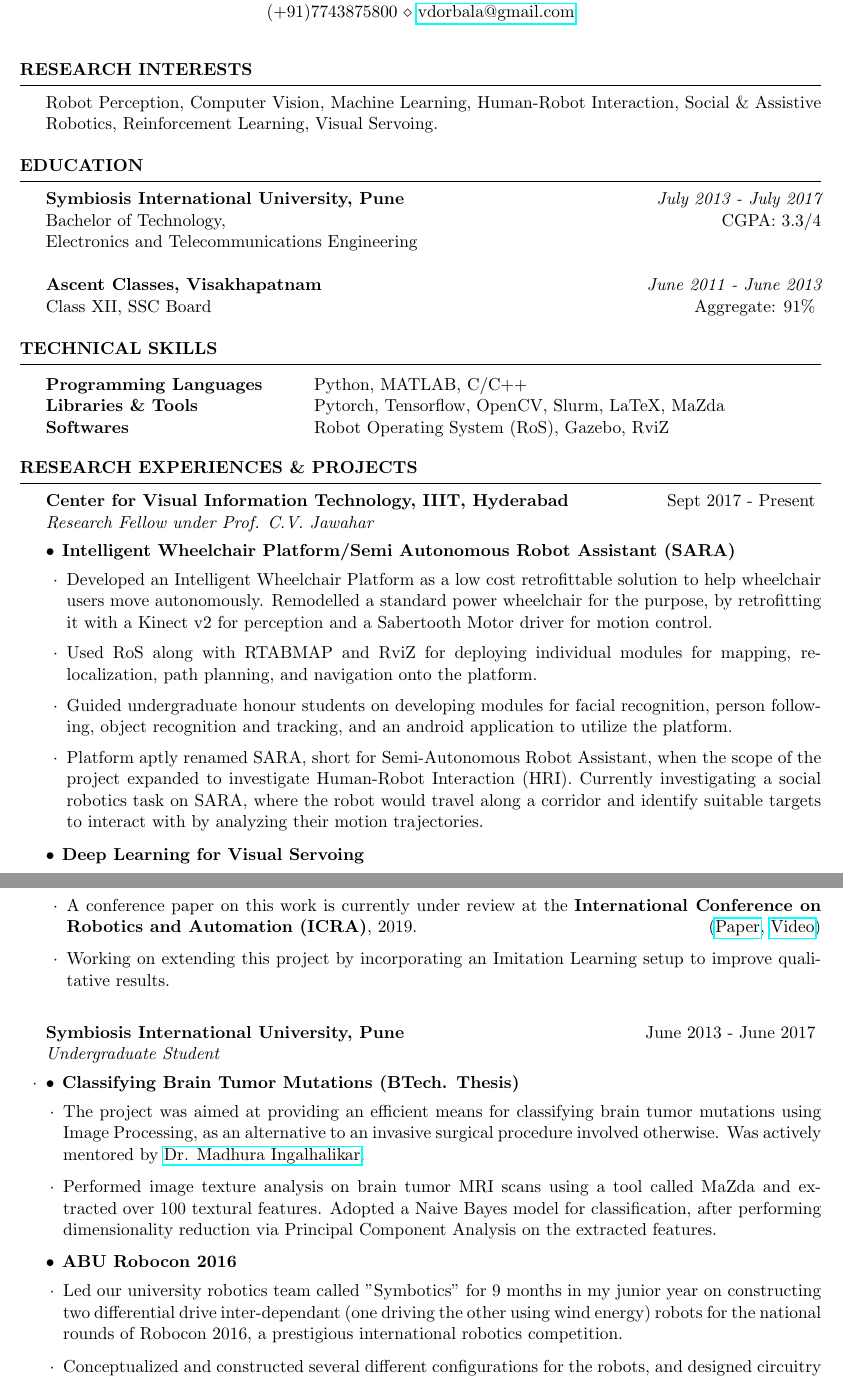
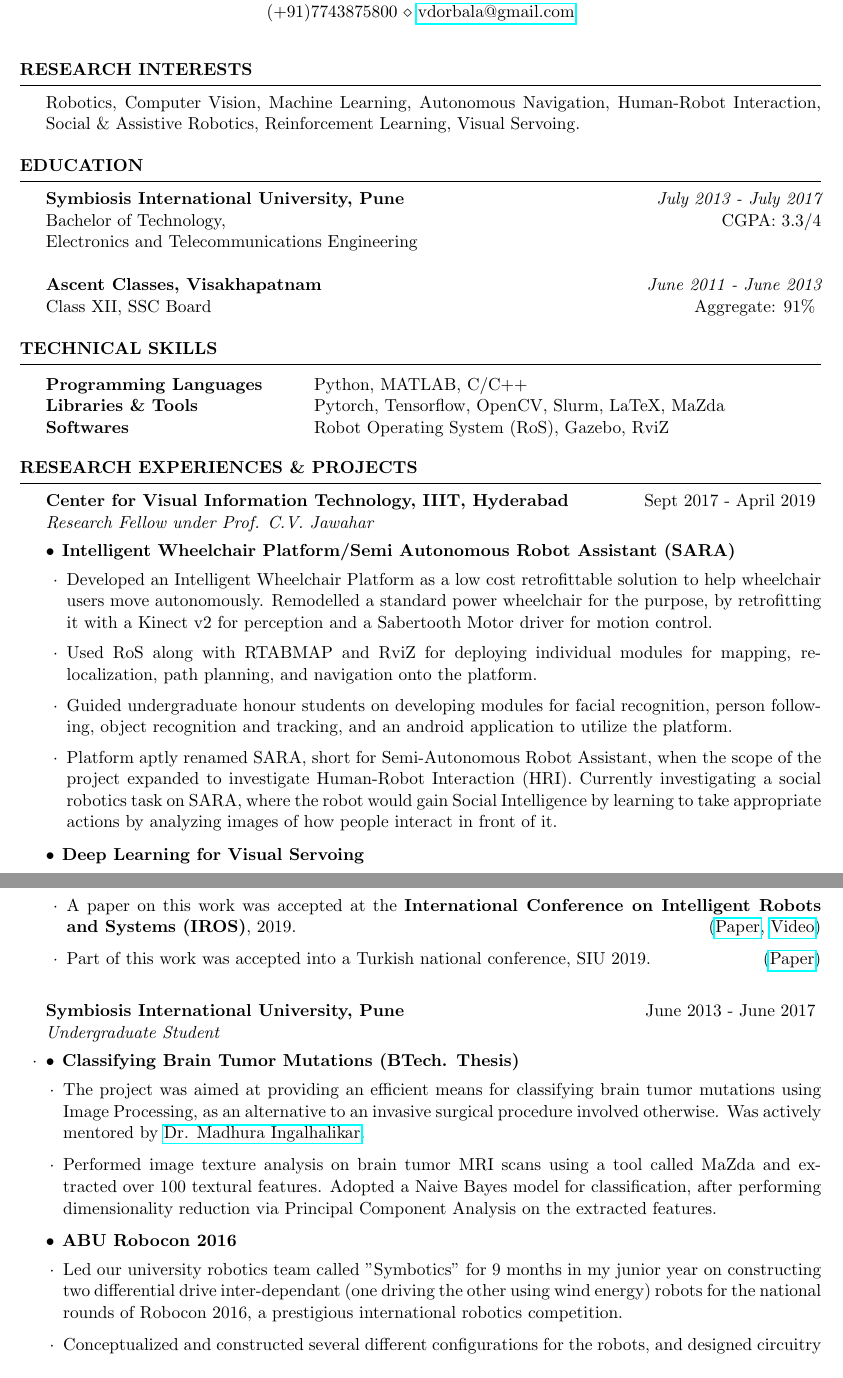
Before and after one commit to vdorbala/Resume, a LaTeX CV (Resume.tex): two parts of pages 1 and 2 of 2, joined at a grey line, cut so that both start at the same text. Compiled offline with pdfLaTeX.

Commit message:
Updated IROS

```diff
--- a/Resume.tex
+++ b/Resume.tex
@@ -47,13 +23,10 @@
 
 \begin{document}
 \noindent%
-%----------------------------------------------------------------------------------------
-%	EDUCATION SECTION
-%----------------------------------------------------------------------------------------
 
 \begin{rSection}{Research Interests}
 
-Robot Perception, Computer Vision, Machine Learning, Human-Robot Interaction, Social \& Assistive Robotics, Reinforcement Learning, Visual Servoing.
+Robotics, Computer Vision, Machine Learning, Autonomous Navigation, Human-Robot Interaction, Social \& Assistive Robotics, Reinforcement Learning, Visual Servoing.
 \end{rSection}
 
 \begin{rSection}{Education}
@@ -75,13 +48,10 @@ Softwares \ & Robot Operating System (RoS), Gazebo, RviZ
 \end{tabular}
 
 \end{rSection}
-%--------------------------------------------------------------------------------
-%    Projects And Seminars
-%-----------------------------------------------------------------------------------------------
 
 \begin{rSection}{Research Experiences \& Projects}
 
-\begin{rSubsection}{Center for Visual Information Technology, IIIT, Hyderabad}{Sept 2017 - Present}{Research Fellow under Prof. C.V. Jawahar}{}
+\begin{rSubsection}{Center for Visual Information Technology, IIIT, Hyderabad}{Sept 2017 - April 2019}{Research Fellow under Prof. C.V. Jawahar}{}
 
 {\textbullet \hspace{0.1em} \textbf{Intelligent Wheelchair Platform/Semi Autonomous Robot Assistant (SARA)}}
 
@@ -92,7 +62,7 @@ Softwares \ & Robot Operating System (RoS), Gazebo, RviZ
 Remodelled a standard power wheelchair for the purpose, by retrofitting it with a Kinect v2 for perception and a Sabertooth Motor driver for motion control.
 \item Used RoS along with RTABMAP and RviZ for deploying individual modules for mapping, re-localization, path planning, and navigation onto the platform.
 \item Guided undergraduate honour students on developing modules for facial recognition, person following, object recognition and tracking, and an android application to utilize the platform.
-\item Platform aptly renamed SARA, short for Semi-Autonomous Robot Assistant, when the scope of the project expanded to investigate Human-Robot Interaction (HRI). Currently investigating a social robotics task on SARA, where the robot would travel along a corridor and identify suitable targets to interact with by analyzing their motion trajectories.
+\item Platform aptly renamed SARA, short for Semi-Autonomous Robot Assistant, when the scope of the project expanded to investigate Human-Robot Interaction (HRI). Currently investigating a social robotics task on SARA, where the robot would gain Social Intelligence by learning to take appropriate actions by analyzing images of how people interact in front of it.
 \end{list}
 
 {\textbullet \hspace{0.1em} \textbf{Deep Learning for Visual Servoing}}
@@ -103,31 +73,22 @@ Remodelled a standard power wheelchair for the purpose, by retrofitting it with
 \item Conducted research on incorporating Deep Neural Networks for performing Image Based Visual Servoing (IBVS) in a corridor following task. Was jointly guided by \href{https://scholar.google.com/citations?user=U9dH-DoAAAAJ&hl=en}{Prof. C.V. Jawahar} and \href{https://scholar.google.com/citations?user=81UGxdYAAAAJ&hl=en}{Prof. A.H. Abdul Hafez}.
 \item Designed experiments for using CNNs to directly predict a velocity vector from a captured image to servo a wheelchair robot across a corridor.
 \item Used SARA as a testbed for performing practical corridor following experiments across different hallways in IIIT-H.
-\item A conference paper on this work is currently under review at the \textbf{International Conference on Robotics and Automation (ICRA)}, 2019.
+\item A paper on this work was accepted at the \textbf{International Conference on Intelligent Robots and Systems (IROS)}, 2019.
 \hfill
-(\href{https://vdorbala.github.io/pdf/ICRA_paper.pdf}{Paper}, \href{https://vdorbala.github.io/pdf/ICRA_video.mp4}{Video})
-\item Working on extending this project by incorporating an Imitation Learning setup to improve qualitative results.
+(\href{https://vdorbala.github.io/pdf/IROS_paper.pdf}{Paper}, \href{https://vdorbala.github.io/pdf/IROS_video.mp4}{Video})
+\item Part of this work was accepted into a Turkish national conference, SIU 2019.
+\hfill
+(\href{https://vdorbala.github.io/pdf/SIU2019.pdf}{Paper})
 \end{list}
 \hfill
-
-% {\textbullet \hspace{0.1em} \textbf{Extra-Curricular Activities}}
-
-% \vspace*{-0.2em}
-% \begin{list}{$\cdot$}{\leftmargin=1.2em}
-% \itemsep0em
-% \item Conducted a workshop in IIIT-H's Computer Vision Summer School on 3D Vision and Structure for Motion. Created assignments to evaluate the participants' performance.
-% \item Designed and organized a hackathon on "Autonomous Navigation" for an AI/ML course for industry professionals held on campus. Used Gazebo to create simulations of an obstacle course. Wrote template code for the participants to plug in their CNN models for using images of signboards to autonomously navigate the track.
-% \end{list}
-
 \end{rSubsection}
-
 \begin{rSubsection}{Symbiosis International University, Pune}{June 2013 - June 2017}{Undergraduate Student}{}
 \item
 
 {\textbullet \hspace{0.1em} \textbf{Classifying Brain Tumor Mutations (BTech. Thesis)}}
 
 \vspace*{-0.2em}
-\begin{list}{$\cdot$}{\leftmargin=1em} % <- change identation here
+\begin{list}{$\cdot$}{\leftmargin=1em}
 \item The project was aimed at providing an efficient means for classifying brain tumor mutations using Image Processing, as an alternative to an invasive surgical procedure involved otherwise. Was actively mentored by \href{https://scholar.google.com/citations?hl=en&user=UdKti2kAAAAJ&view_op=list_works&sortby=pubdate}{Dr. Madhura Ingalhalikar}.
 \item Performed image texture analysis on brain tumor MRI scans using a tool called MaZda and extracted over 100 textural features. Adopted a Naive Bayes model for classification, after performing dimensionality reduction via Principal Component Analysis on the extracted features.
 \end{list}
@@ -135,7 +96,7 @@ Remodelled a standard power wheelchair for the purpose, by retrofitting it with
 {\textbullet \hspace{0.1em} \textbf{ABU Robocon 2016}}
 
 \vspace*{-0.2em}
-\begin{list}{$\cdot$}{\leftmargin=1em} % <- change identation here
+\begin{list}{$\cdot$}{\leftmargin=1em}
 \item Led our university robotics team called "Symbotics" for 9 months in my junior year on constructing two differential drive inter-dependant (one driving the other using wind energy) robots for the national rounds of Robocon 2016, a prestigious international robotics competition.
 \item Conceptualized and constructed several different configurations for the robots, and designed circuitry for robot control, energy storage and sensor integration.
 \item Conducted research by trial and error on optimizing the energy stored in a supercapacitor circuit on one of the robots that was harnessing energy captured from a wind source. Reached an adequately optimal state by introducing a circuit to appropriately switch between parallel and series configurations of the supercapacitor circuit by taking cues from an inertial sensor.
```
Also changed, not shown: Resume.tex (36 more changed lines).
